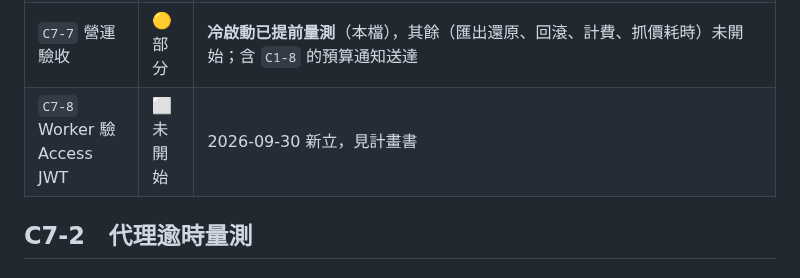
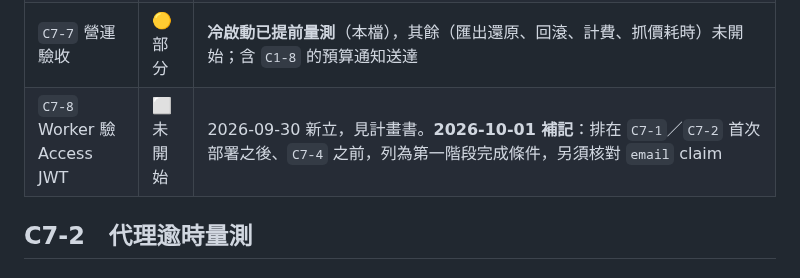
Before and after one commit to tommy12lin/stock-quote-fetcher, a Markdown page: docs/cloud-C7-evidence.md, the part around the change. Rendered like a GitHub page.

```diff
--- a/docs/cloud-C7-evidence.md
+++ b/docs/cloud-C7-evidence.md
@@ -15,7 +15,7 @@
 | `C7-5` 持久性驗收 | ⬜ 未開始 | 承接 `C4` 的雲端完成條件 |
 | `C7-6` 外部來源驗收 | 🟡 進行中 | **R1、R4 已完成**，見下文。**2026-09-29 R2 已執行**：GCP 11/11 抓價成功，台股 6 檔為當日一般時段，但 MIS 嚴格逐秒對齊為 0/6，價格正確性證據不足；~~R3、R5 未執行~~。**同日晚上 R3、R5 已執行**：R3 美股 5 檔取得當日一般時段成交（價格正確性證據不足），台股 6 檔等於 09-29 官方收盤；R5 截斷收尾正確，`c` 為 3.967（含暖機）／2.947（不含第 1 批）秒／檔，**`refresh_max_tickers` 待使用者決定**。五場都沒有 429。尚待收尾（清單更新、`reset`、`purge`、刪除 Job）。 |
 | `C7-7` 營運驗收 | 🟡 部分 | **冷啟動已提前量測**（本檔），其餘（匯出還原、回滾、計費、抓價耗時）未開始；含 `C1-8` 的預算通知送達 |
-| `C7-8` Worker 驗 Access JWT | ⬜ 未開始 | 2026-09-30 新立，見計畫書 |
+| `C7-8` Worker 驗 Access JWT | ⬜ 未開始 | 2026-09-30 新立，見計畫書。**2026-10-01 補記**：排在 `C7-1`／`C7-2` 首次部署之後、`C7-4` 之前，列為第一階段完成條件，另須核對 `email` claim |
 
 ## C7-2　代理逾時量測
 
```
Also changed, not shown: docs/cloud-phase-1-plan.md (+33 -5 lines).
